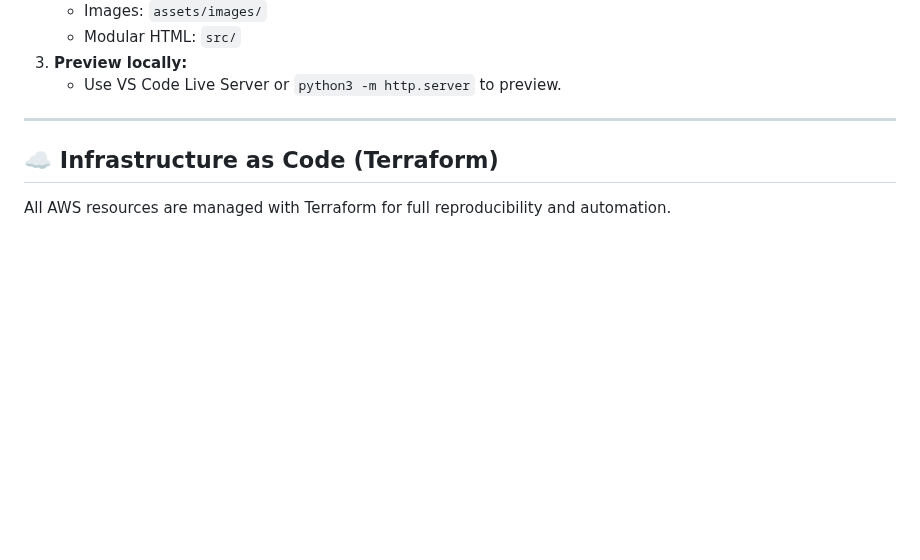
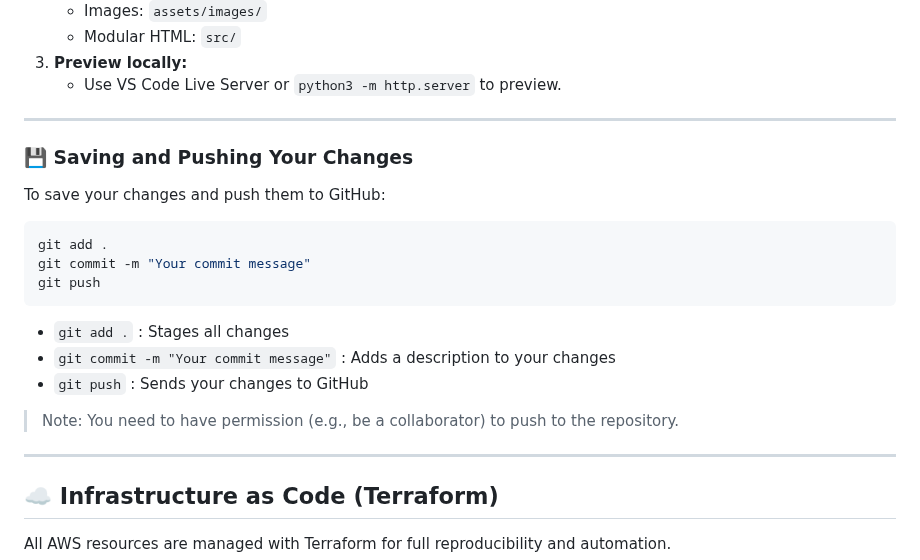
Before and after one commit to Ibrahim-Kilicaslan/ibrahimkilicaslan-website, a Markdown page: README.md, the part around the change. GitHub-like rendering; blank space fills up the shorter version.

Commit message:
test deploy

````diff
--- a/README.md
+++ b/README.md
@@ -64,6 +64,24 @@ cv-website/
    - Modular HTML: `src/`
 3. **Preview locally:**
    - Use VS Code Live Server or `python3 -m http.server` to preview.
+
+---
+
+### 💾 Saving and Pushing Your Changes
+
+To save your changes and push them to GitHub:
+
+```sh
+git add .
+git commit -m "Your commit message"
+git push
+```
+
+- `git add .` : Stages all changes
+- `git commit -m "Your commit message"` : Adds a description to your changes
+- `git push` : Sends your changes to GitHub
+
+> Note: You need to have permission (e.g., be a collaborator) to push to the repository.
 
 ---
 
````
